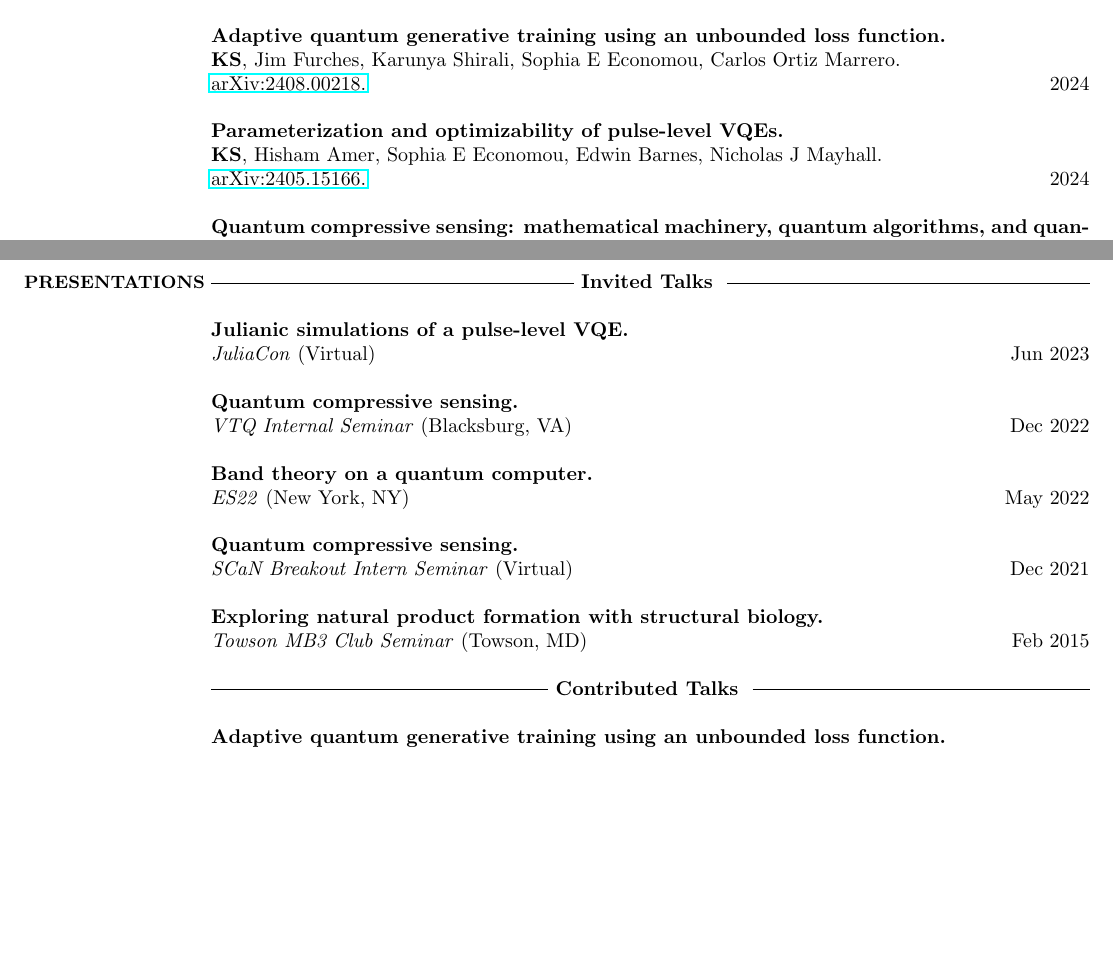
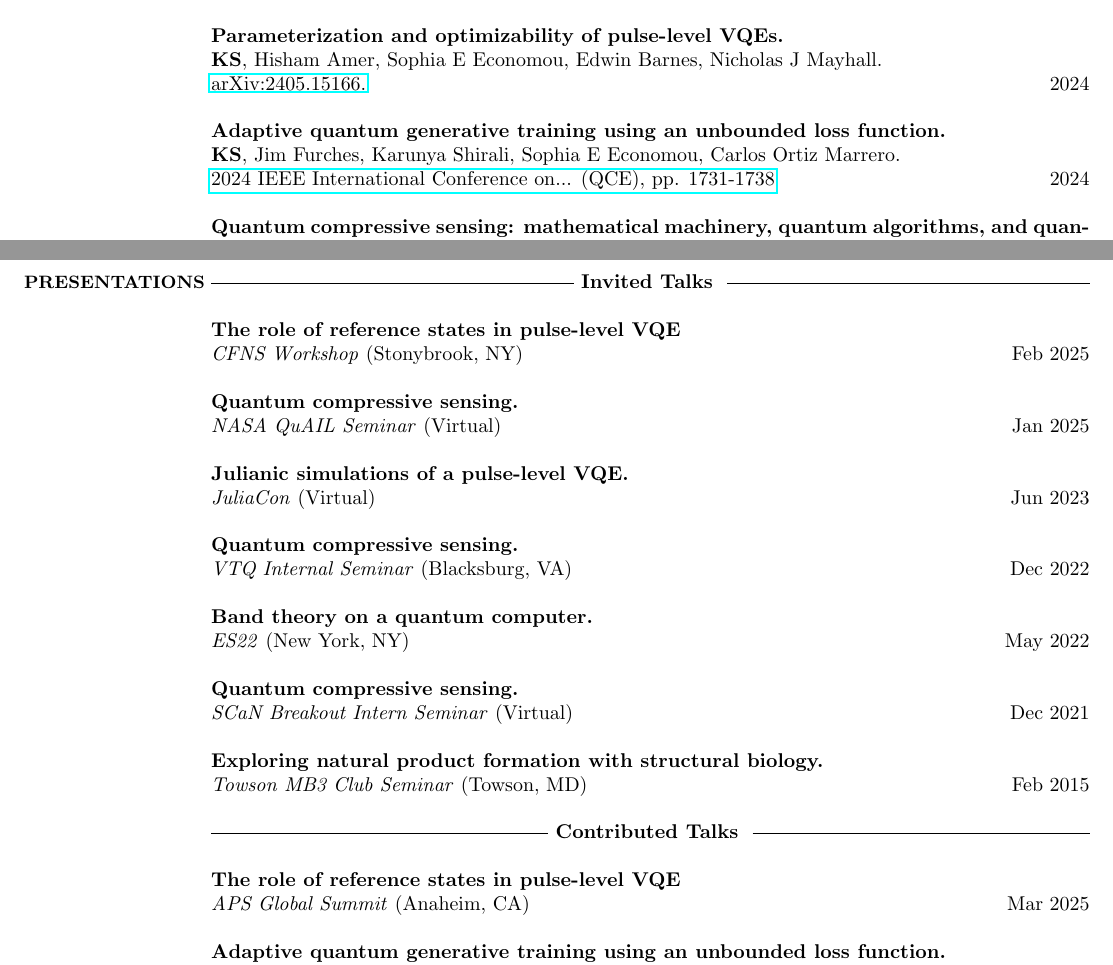
Before and after one commit to kmsherbert/CV, a LaTeX CV (cv.tex): two parts of pages 2 and 6 of 6 before the commit and two parts of pages 2 and 6 of 7 after it, joined at a grey line, cut so that both start at the same text, the shorter picture padded with empty space. Compiled offline with pdfLaTeX.

Commit message:
Publish Renyi ADAPT

```diff
--- a/cv.tex
+++ b/cv.tex
@@ -156,14 +156,14 @@ Towson University Honors Scholar \hfill 2011-2015
     Erik Gustafson, \me, Adrien Florio, Karunya Shirali, Yanzhu Chen, Henry Lamm, Semeon Valgushev, Andreas Weichselbaum, Sophia E Economou, Robert D Pisarski, Norm M Tubman. \\
     \href{https://arxiv.org/abs/2408.12641}{arXiv:2408.12641.} \hfill 2024
 
-\textbf{Adaptive quantum generative training using an unbounded loss function.} \\
-    \me, Jim Furches, Karunya Shirali, Sophia E Economou, Carlos Ortiz Marrero. \\
-    \href{https://arxiv.org/abs/2408.00218}{arXiv:2408.00218.} \hfill 2024
-    % TODO: This should be available by now! Did we fail to do something..?!
-
 \textbf{Parameterization and optimizability of pulse-level VQEs.} \\
     \me, Hisham Amer, Sophia E Economou, Edwin Barnes, Nicholas J Mayhall. \\
     \href{https://arxiv.org/abs/2405.15166}{arXiv:2405.15166.} \hfill 2024
+    % TODO: This will be published imminently!
+
+\textbf{Adaptive quantum generative training using an unbounded loss function.} \\
+    \me, Jim Furches, Karunya Shirali, Sophia E Economou, Carlos Ortiz Marrero. \\
+    \href{https://arxiv.org/abs/2408.00218}{2024 IEEE International Conference on... (QCE), pp. 1731-1738} \hfill 2024
 
 \textbf{Quantum compressive sensing: mathematical machinery, quantum algorithms, and quantum circuitry.} \\
     \me, Naveed Naimipour, Haleh Safavi, Harry Shaw, Mojtaba Soltanalian. \\
@@ -365,6 +365,12 @@ Responsible for grading homeworks, tracing mistakes, and providing thorough feed
 % \section{\small{INVITED\\TALKS}}
 \Vhrulefill \textbf{~Invited Talks~} \Vhrulefill
 
+\textbf{The role of reference states in pulse-level VQE} \\
+    \textit{CFNS Workshop} (Stonybrook, NY) \hfill Feb 2025
+
+\textbf{Quantum compressive sensing.} \\
+    \textit{NASA QuAIL Seminar} (Virtual) \hfill Jan 2025
+
 \textbf{Julianic simulations of a pulse-level VQE.} \\
     \textit{JuliaCon} (Virtual) \hfill Jun 2023
 
@@ -384,6 +390,9 @@ Responsible for grading homeworks, tracing mistakes, and providing thorough feed
 
 % \section{\small{CONTRIBUTED\\TALKS}}
 \Vhrulefill \textbf{~Contributed Talks~} \Vhrulefill
+
+\textbf{The role of reference states in pulse-level VQE} \\
+    \textit{APS Global Summit} (Anaheim, CA) \hfill Mar 2025
 
 \textbf{Adaptive quantum generative training using an unbounded loss function.} \\
     \textit{QCE24} (Montreal, Canada) \hfill Sep 2024
```
Also changed, not shown: cv.pdf, 1 other file.
